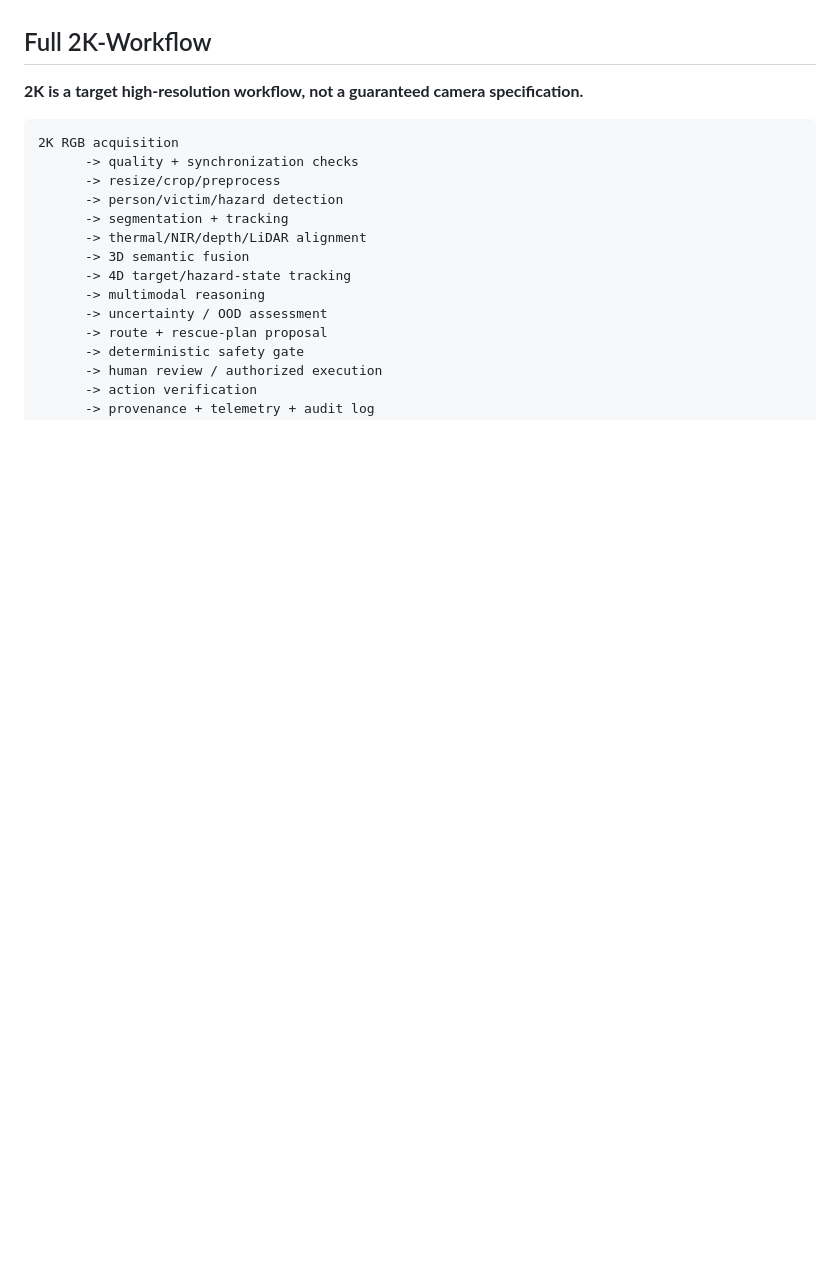
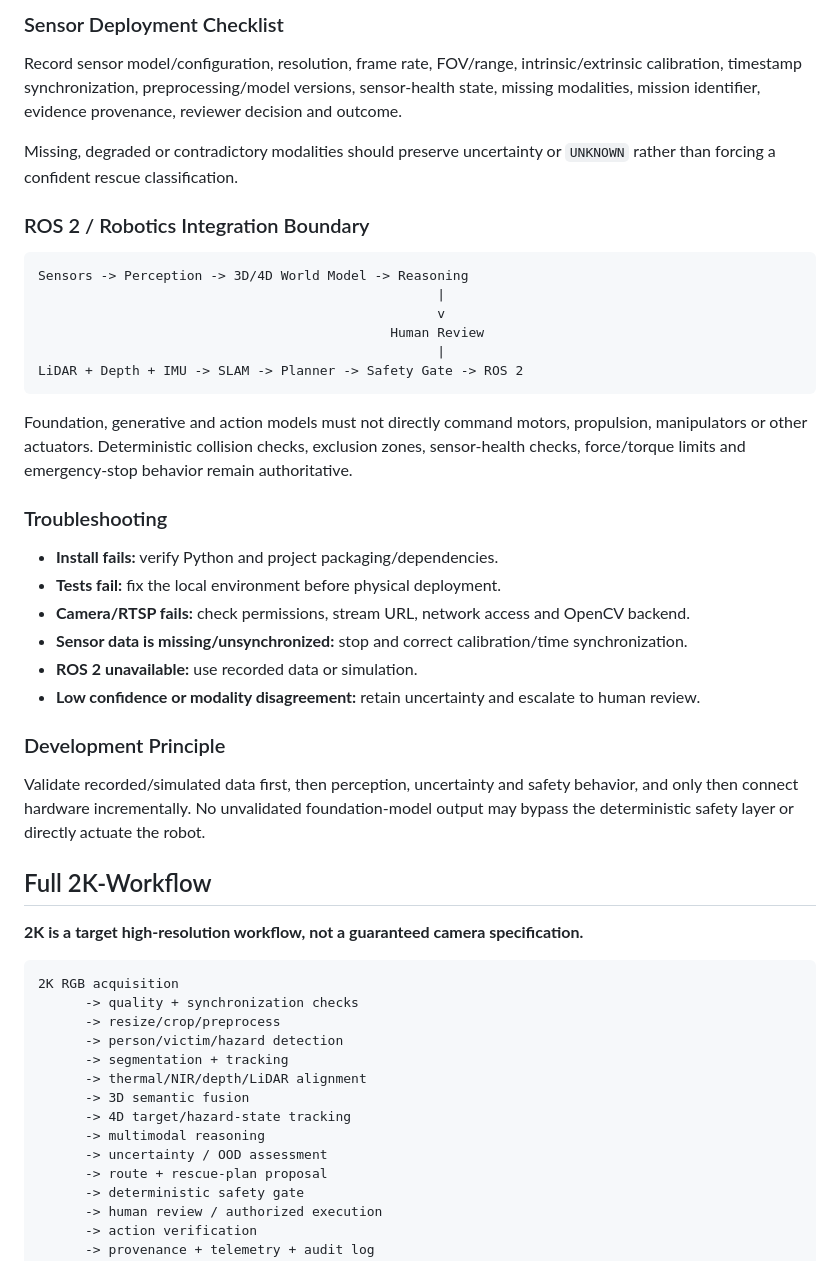
Before and after one commit to Pui89/flood-rescue-ai-robot, a Markdown page: README.md, the part around one of its changes. Drawn GitHub-style; blank space fills up the shorter version.

````diff
--- a/README.md
+++ b/README.md
@@ -293,3 +347,34 @@ For physical deployment, start with simulation or recorded data, validate percep
+### Sensor Deployment Checklist
+
+Record sensor model/configuration, resolution, frame rate, FOV/range, intrinsic/extrinsic calibration, timestamp synchronization, preprocessing/model versions, sensor-health state, missing modalities, mission identifier, evidence provenance, reviewer decision and outcome.
+
+Missing, degraded or contradictory modalities should preserve uncertainty or `UNKNOWN` rather than forcing a confident rescue classification.
+
+### ROS 2 / Robotics Integration Boundary
+
+```text
+Sensors -> Perception -> 3D/4D World Model -> Reasoning
+                                                   |
+                                                   v
+                                             Human Review
+                                                   |
+LiDAR + Depth + IMU -> SLAM -> Planner -> Safety Gate -> ROS 2
+```
+
+Foundation, generative and action models must not directly command motors, propulsion, manipulators or other actuators. Deterministic collision checks, exclusion zones, sensor-health checks, force/torque limits and emergency-stop behavior remain authoritative.
+
+### Troubleshooting
+
+- **Install fails:** verify Python and project packaging/dependencies.
+- **Tests fail:** fix the local environment before physical deployment.
+- **Camera/RTSP fails:** check permissions, stream URL, network access and OpenCV backend.
+- **Sensor data is missing/unsynchronized:** stop and correct calibration/time synchronization.
+- **ROS 2 unavailable:** use recorded data or simulation.
+- **Low confidence or modality disagreement:** retain uncertainty and escalate to human review.
+
+### Development Principle
+
+Validate recorded/simulated data first, then perception, uncertainty and safety behavior, and only then connect hardware incrementally. No unvalidated foundation-model output may bypass the deterministic safety layer or directly actuate the robot.
 ## Full 2K-Workflow
 
 **2K is a target high-resolution workflow, not a guaranteed camera specification.**
````
Also changed, not shown: other parts of README.md (+64 -10 lines).
